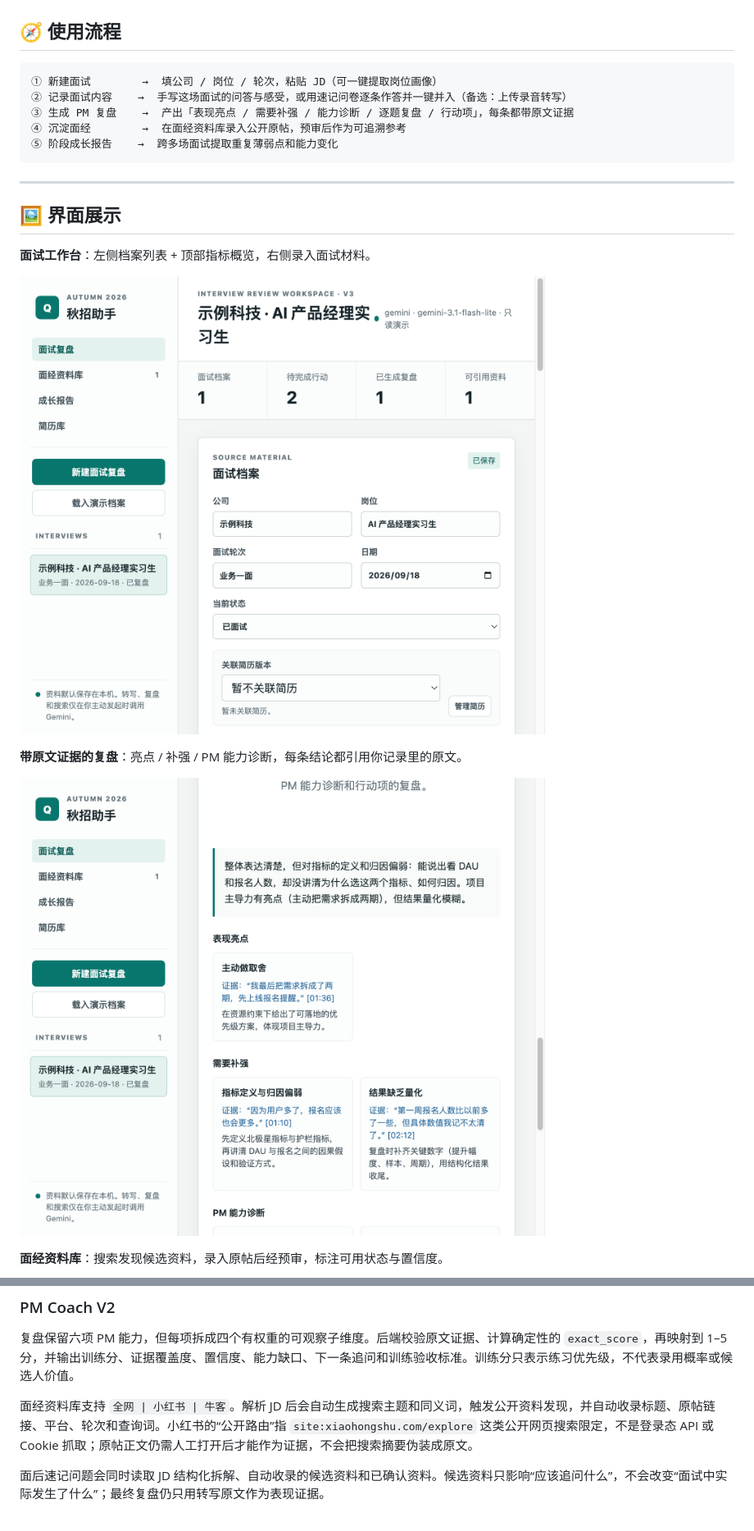
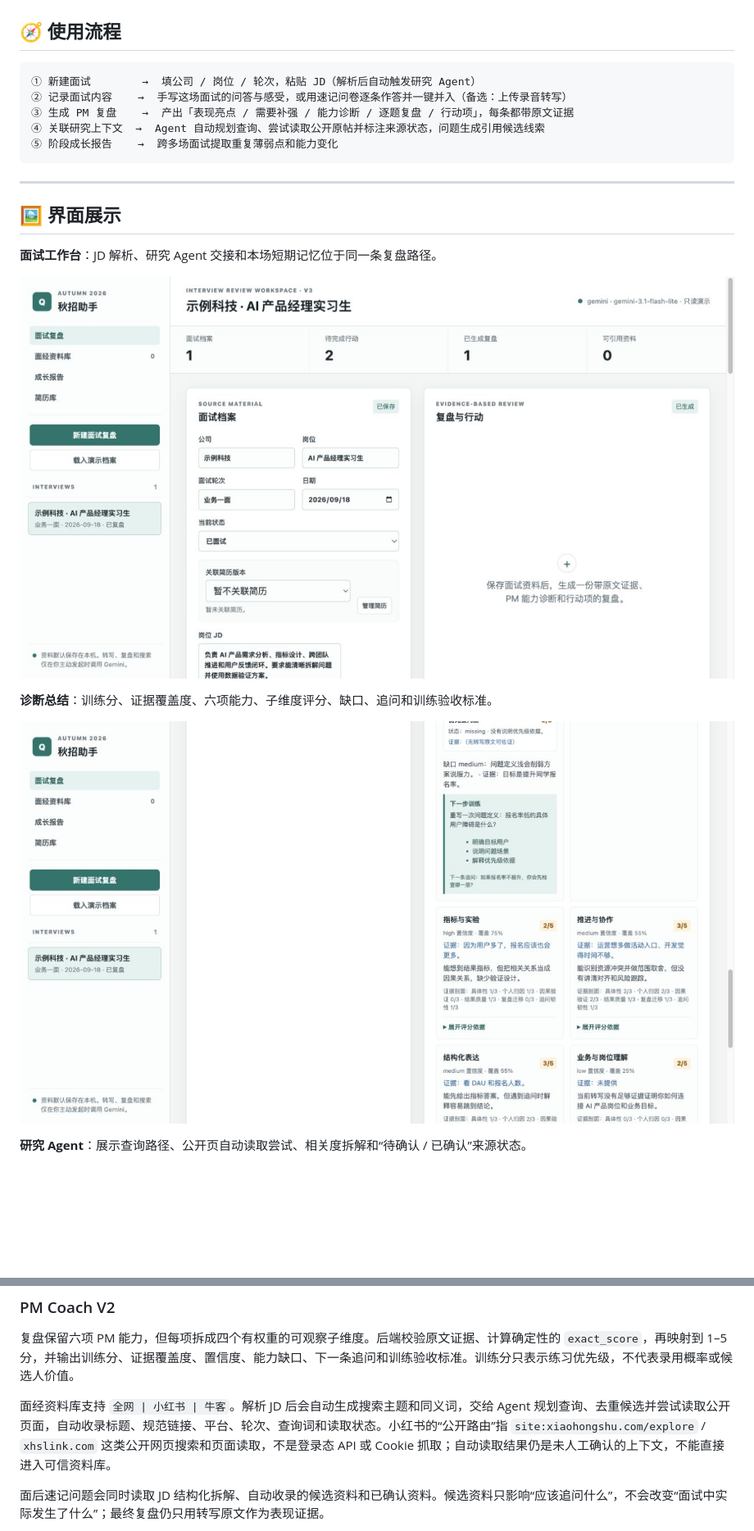
Before and after one commit to Vergessen428/project_resume, a Markdown page: README.md, 2 parts joined by grey strips. Shown at 82% size. GitHub-like rendering; pictures changed too: docs/screenshots/01-review-workspace.png, docs/screenshots/02-review-output.png; blank space fills up the shorter version.

````diff
--- a/README.md
+++ b/README.md
@@ -128,10 +148,10 @@ python3 -B app/web_app.py
 ## 🧭 使用流程
 
 ```text
-① 新建面试        →  填公司 / 岗位 / 轮次，粘贴 JD（可一键提取岗位画像）
+① 新建面试        →  填公司 / 岗位 / 轮次，粘贴 JD（解析后自动触发研究 Agent）
 ② 记录面试内容    →  手写这场面试的问答与感受，或用速记问卷逐条作答并一键并入（备选：上传录音转写）
 ③ 生成 PM 复盘    →  产出「表现亮点 / 需要补强 / 能力诊断 / 逐题复盘 / 行动项」，每条都带原文证据
-④ 沉淀面经        →  在面经资料库录入公开原帖，预审后作为可追溯参考
+④ 关联研究上下文  →  Agent 自动规划查询、尝试读取公开原帖并标注来源状态，问题生成引用候选线索
 ⑤ 阶段成长报告    →  跨多场面试提取重复薄弱点和能力变化
 ```
 
@@ -139,15 +159,15 @@ python3 -B app/web_app.py
 
 ## 🖼️ 界面展示
 
-**面试工作台**：左侧档案列表 + 顶部指标概览，右侧录入面试材料。
+**面试工作台**：JD 解析、研究 Agent 交接和本场短期记忆位于同一条复盘路径。
 
 ![面试工作台](docs/screenshots/01-review-workspace.png)
 
-**带原文证据的复盘**：亮点 / 补强 / PM 能力诊断，每条结论都引用你记录里的原文。
+**诊断总结**：训练分、证据覆盖度、六项能力、子维度评分、缺口、追问和训练验收标准。
 
 ![证据优先复盘](docs/screenshots/02-review-output.png)
 
-**面经资料库**：搜索发现候选资料，录入原帖后经预审，标注可用状态与置信度。
+**研究 Agent**：展示查询路径、公开页自动读取尝试、相关度拆解和“待确认 / 已确认”来源状态。
 
 ![面经资料库](docs/screenshots/03-research-library.png)
 
@@ -219,7 +239,7 @@ Static Space 即可拿到公开可点的展示链接，见 [DEPLOY_HUGGINGFACE.m
 
 复盘保留六项 PM 能力，但每项拆成四个有权重的可观察子维度。后端校验原文证据、计算确定性的 `exact_score`，再映射到 1–5 分，并输出训练分、证据覆盖度、置信度、能力缺口、下一条追问和训练验收标准。训练分只表示练习优先级，不代表录用概率或候选人价值。
 
-面经资料库支持 `全网 | 小红书 | 牛客`。解析 JD 后会自动生成搜索主题和同义词，触发公开资料发现，并自动收录标题、原帖链接、平台、轮次和查询词。小红书的“公开路由”指 `site:xiaohongshu.com/explore` 这类公开网页搜索限定，不是登录态 API 或 Cookie 抓取；原帖正文仍需人工打开后才能作为证据，不会把搜索摘要伪装成原文。
+面经资料库支持 `全网 | 小红书 | 牛客`。解析 JD 后会自动生成搜索主题和同义词，交给 Agent 规划查询、去重候选并尝试读取公开页面，自动收录标题、规范链接、平台、轮次、查询词和读取状态。小红书的“公开路由”指 `site:xiaohongshu.com/explore` / `xhslink.com` 这类公开网页搜索和页面读取，不是登录态 API 或 Cookie 抓取；自动读取结果仍是未人工确认的上下文，不能直接进入可信资料库。
 
 面后速记问题会同时读取 JD 结构化拆解、自动收录的候选资料和已确认资料。候选资料只影响“应该追问什么”，不会改变“面试中实际发生了什么”；最终复盘仍只用转写原文作为表现证据。
 
````
Also changed, not shown: other parts of README.md (+29 -9 lines), DEPLOY_HUGGINGFACE.md (+2 -3 lines), static_demo/README.md (+6 -5 lines), docs/screenshots/03-research-library.png, docs/screenshots/04-growth-report.png, 10 other files.
